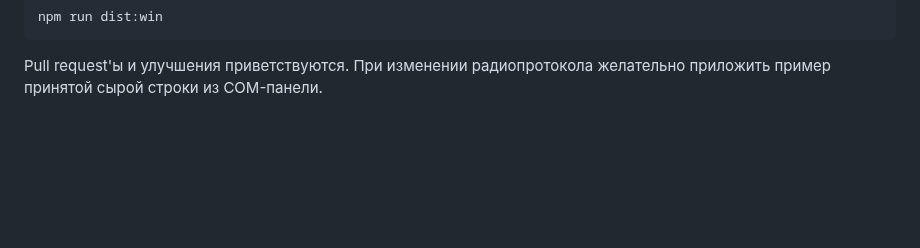
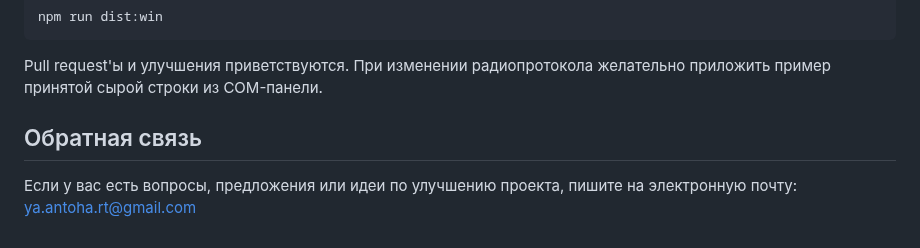
Before and after one commit to Anton778/OpenMCC, a Markdown page: README.md, the part around the change. GitHub-like rendering; blank space fills up the shorter version.

````diff
--- a/README.md
+++ b/README.md
@@ -206,3 +206,8 @@ npm run dist:win
 ```
 
 Pull request'ы и улучшения приветствуются. При изменении радиопротокола желательно приложить пример принятой сырой строки из COM-панели.
+
+
+## Обратная связь
+
+Если у вас есть вопросы, предложения или идеи по улучшению проекта, пишите на электронную почту: [ya.antoha.rt@gmail.com](mailto:ya.antoha.rt@gmail.com)
````
